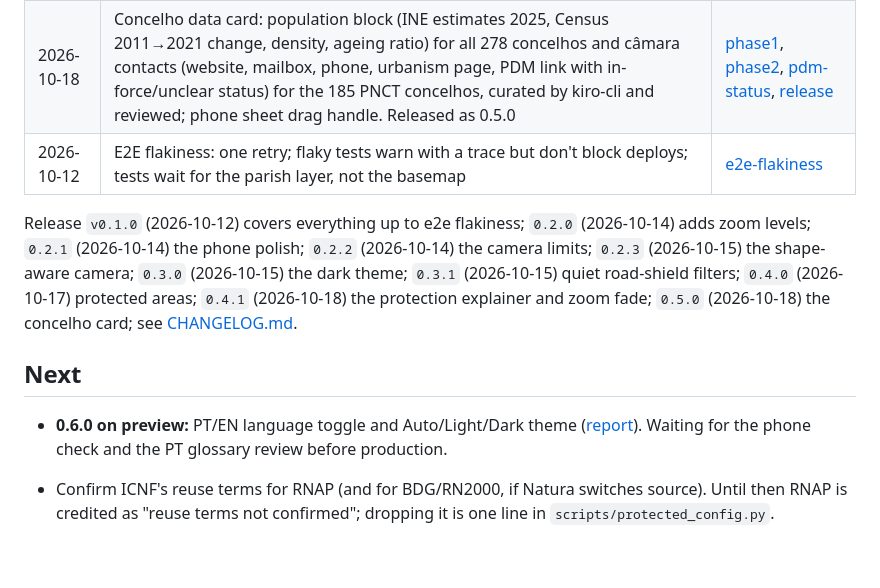
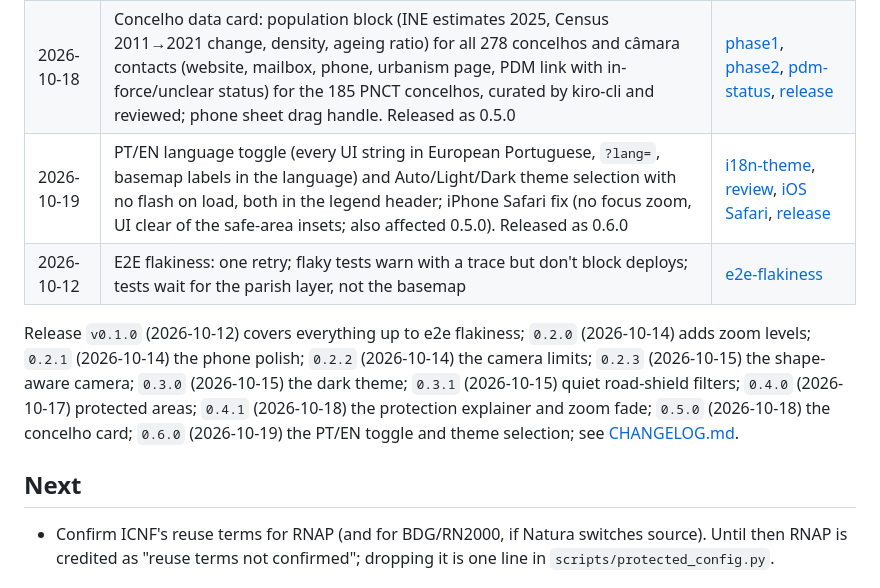
Before and after one commit to singledev-eu/pnct-map, a Markdown page: docs/ROADMAP.md, the part around one of its changes. Rendered like a GitHub page; blank space fills up the shorter version.

Commit message:
Release 0.6.0: changelog date, roadmap
Co-Authored-By: Claude Opus 5.5 <noreply@anthropic.com>

```diff
--- a/docs/ROADMAP.md
+++ b/docs/ROADMAP.md
@@ -24,13 +24,12 @@ Live at https://pnct.singledev.eu · repo https://github.com/singledev-eu/pnct-m
 | 2026-10-18 | Protection polish: a "?" explainer by the legend's Nature protection heading (what "protected" means for buying land; popover on desktop, bottom sheet on phones), the RNAP and Natura 2000 layers faded out at country zoom (full at the parish level) with a "Zoom in" hint, and a README screenshot of the overlays (`npm run shots:readme`). Released as 0.4.1 | [0.4.1-report](reports/0.4.1-report.md), [release](reports/0.4.1-release.md) |
 | 2026-10-18 | Screenshot scripts: the "settled" wait in `theme_shots.mjs` and `protected_shots.mjs` returned at once (a Promise predicate in `waitForFunction`); a shared `scripts/settled.mjs` now polls until the map is settled. Not released (tooling only) | [protected-shots-wait](reports/protected-shots-wait.md) |
 | 2026-10-18 | Concelho data card: population block (INE estimates 2025, Census 2011→2021 change, density, ageing ratio) for all 278 concelhos and câmara contacts (website, mailbox, phone, urbanism page, PDM link with in-force/unclear status) for the 185 PNCT concelhos, curated by kiro-cli and reviewed; phone sheet drag handle. Released as 0.5.0 | [phase1](reports/concelho-card-phase1.md), [phase2](reports/concelho-card-phase2.md), [pdm-status](reports/concelho-card-pdm-status.md), [release](reports/0.5.0-release.md) |
+| 2026-10-19 | PT/EN language toggle (every UI string in European Portuguese, `?lang=`, basemap labels in the language) and Auto/Light/Dark theme selection with no flash on load, both in the legend header; iPhone Safari fix (no focus zoom, UI clear of the safe-area insets; also affected 0.5.0). Released as 0.6.0 | [i18n-theme](reports/0.6.0-i18n-theme.md), [review](reports/0.6.0-i18n-theme-review.md), [iOS Safari](reports/0.6.0-ios-safari.md), [release](reports/0.6.0-release.md) |
 | 2026-10-12 | E2E flakiness: one retry; flaky tests warn with a trace but don't block deploys; tests wait for the parish layer, not the basemap | [e2e-flakiness](reports/e2e-flakiness.md) |
 
-Release `v0.1.0` (2026-10-12) covers everything up to e2e flakiness; `0.2.0` (2026-10-14) adds zoom levels; `0.2.1` (2026-10-14) the phone polish; `0.2.2` (2026-10-14) the camera limits; `0.2.3` (2026-10-15) the shape-aware camera; `0.3.0` (2026-10-15) the dark theme; `0.3.1` (2026-10-15) quiet road-shield filters; `0.4.0` (2026-10-17) protected areas; `0.4.1` (2026-10-18) the protection explainer and zoom fade; `0.5.0` (2026-10-18) the concelho card; see [CHANGELOG.md](../CHANGELOG.md).
+Release `v0.1.0` (2026-10-12) covers everything up to e2e flakiness; `0.2.0` (2026-10-14) adds zoom levels; `0.2.1` (2026-10-14) the phone polish; `0.2.2` (2026-10-14) the camera limits; `0.2.3` (2026-10-15) the shape-aware camera; `0.3.0` (2026-10-15) the dark theme; `0.3.1` (2026-10-15) quiet road-shield filters; `0.4.0` (2026-10-17) protected areas; `0.4.1` (2026-10-18) the protection explainer and zoom fade; `0.5.0` (2026-10-18) the concelho card; `0.6.0` (2026-10-19) the PT/EN toggle and theme selection; see [CHANGELOG.md](../CHANGELOG.md).
 
 ## Next
-
-- **0.6.0 on preview:** PT/EN language toggle and Auto/Light/Dark theme ([report](reports/0.6.0-i18n-theme.md)). Waiting for the phone check and the PT glossary review before production.
 
 - Confirm ICNF's reuse terms for RNAP (and for BDG/RN2000, if Natura switches source). Until then RNAP is credited as "reuse terms not confirmed"; dropping it is one line in `scripts/protected_config.py`.
 
```
Also changed, not shown: other parts of docs/ROADMAP.md (+1 -1 lines), CHANGELOG.md (+2 -2 lines).
